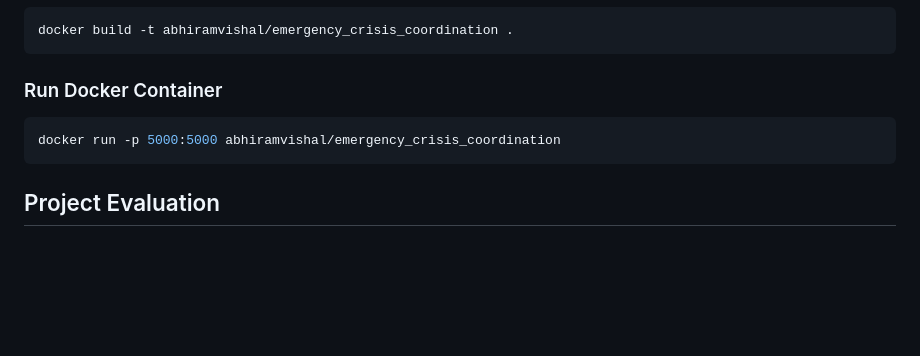
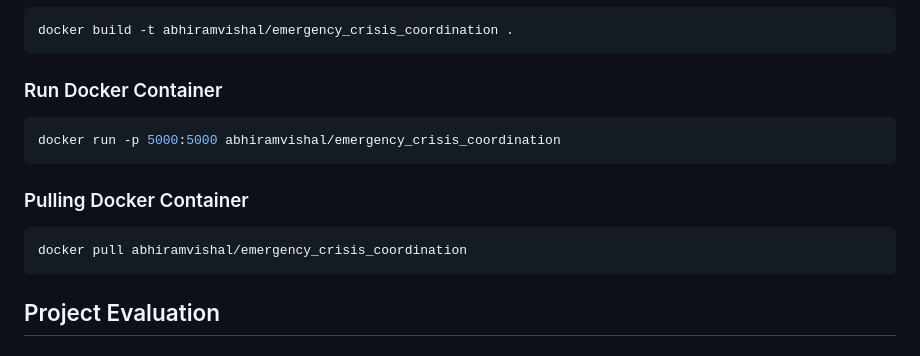
Before and after one commit to 0AbhiramVishal0/NLP-Project, a Markdown page: README.md, the part around the change. Drawn GitHub-style; blank space fills up the shorter version.

````diff
--- a/README.md
+++ b/README.md
@@ -264,6 +264,11 @@ docker build -t abhiramvishal/emergency_crisis_coordination .
 docker run -p 5000:5000 abhiramvishal/emergency_crisis_coordination
 ```
 
+### Pulling Docker Container
+```bash
+docker pull abhiramvishal/emergency_crisis_coordination
+```
+
 ## Project Evaluation
 
 ### Sentiment Analysis
````
